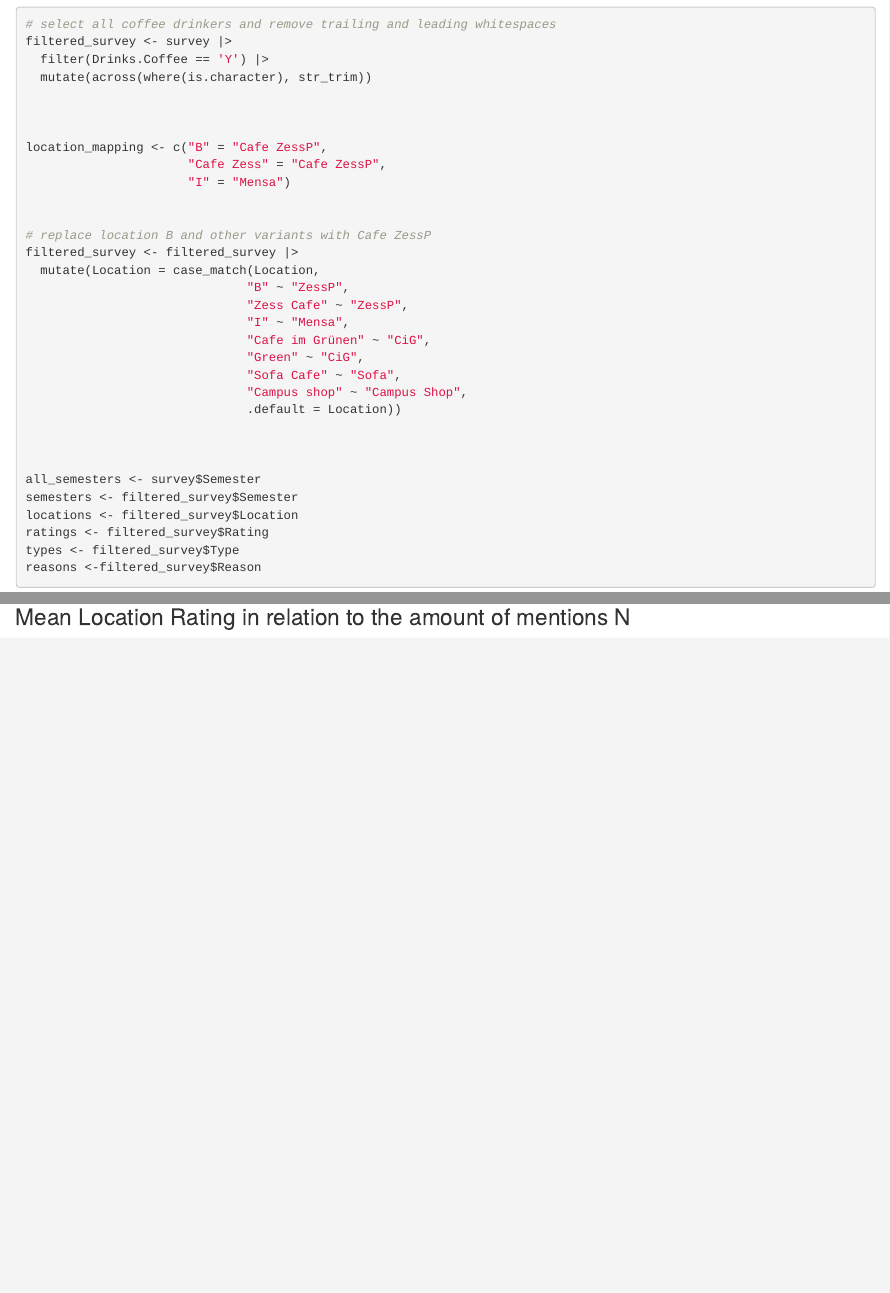
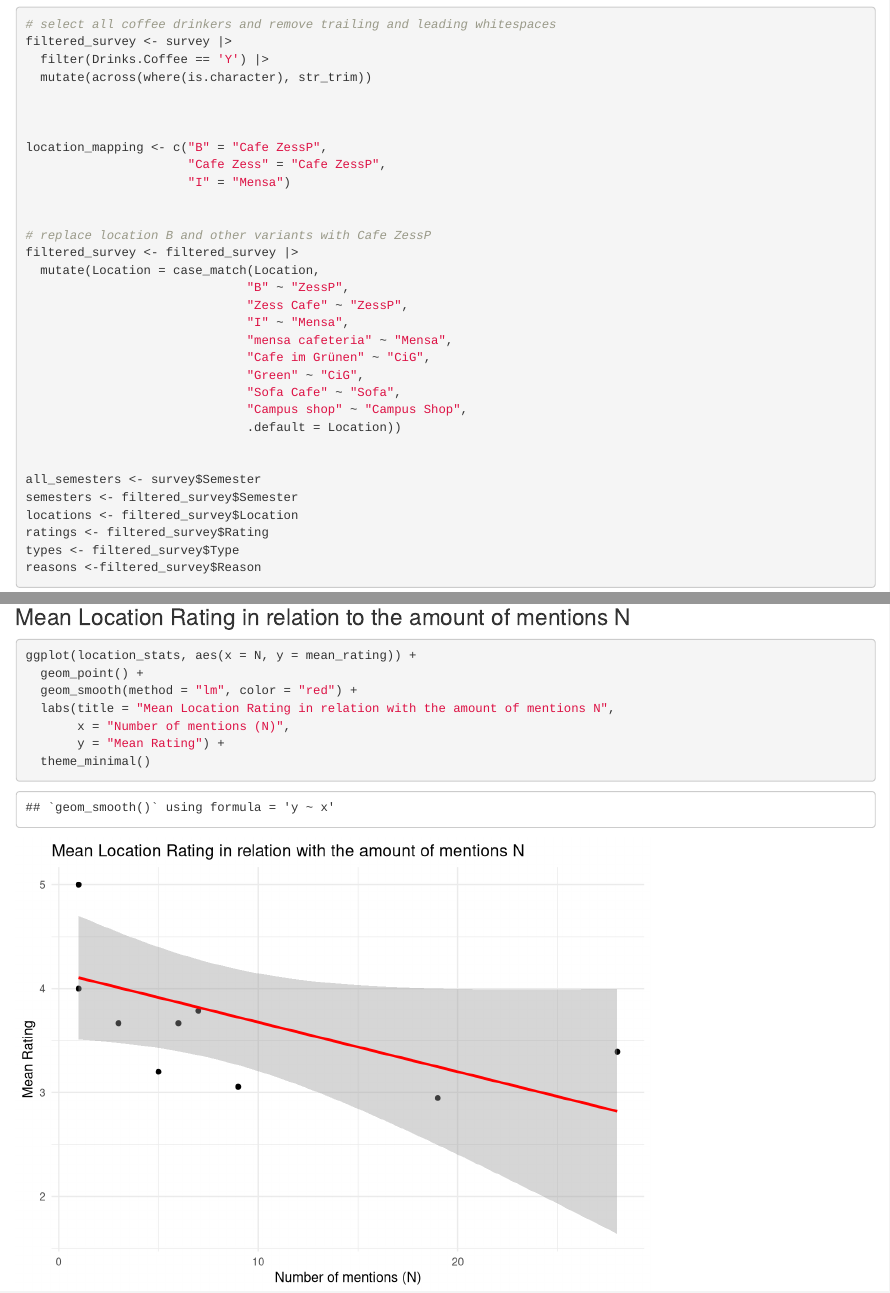
Before and after one commit to VWatGIT/Applied-Statistics, an R Markdown document (week01/Evaluation.Rmd): the page in a window 1100 px wide, from 710 px down, and a second part further down, joined at a grey line. Rendered offline with R 4.5, knitr and Pandoc, with nearby package versions.

Commit message:
new plot

````diff
--- a/week01/Evaluation.Rmd
+++ b/week01/Evaluation.Rmd
@@ -43,12 +43,12 @@ filtered_survey <- filtered_survey |>
                               "B" ~ "ZessP",
                               "Zess Cafe" ~ "ZessP",
                               "I" ~ "Mensa",
+                              "mensa cafeteria" ~ "Mensa",
                               "Cafe im Grünen" ~ "CiG",
                               "Green" ~ "CiG",
                               "Sofa Cafe" ~ "Sofa",
                               "Campus shop" ~ "Campus Shop",
                               .default = Location))
-
 
 
 all_semesters <- survey$Semester
@@ -163,5 +163,11 @@ ggplot(semester_rating, aes(x = Semester, y = mean_rating)) +
 ```
 ### Mean Location Rating in relation to the amount of mentions N
 ```{r}
-
+ggplot(location_stats, aes(x = N, y = mean_rating)) +
+  geom_point() +
+  geom_smooth(method = "lm", color = "red") +
+  labs(title = "Mean Location Rating in relation with the amount of mentions N",
+       x = "Number of mentions (N)",
+       y = "Mean Rating") +
+  theme_minimal()
 ```
````
Also changed, not shown: week01/Evaluation.nb.html.
